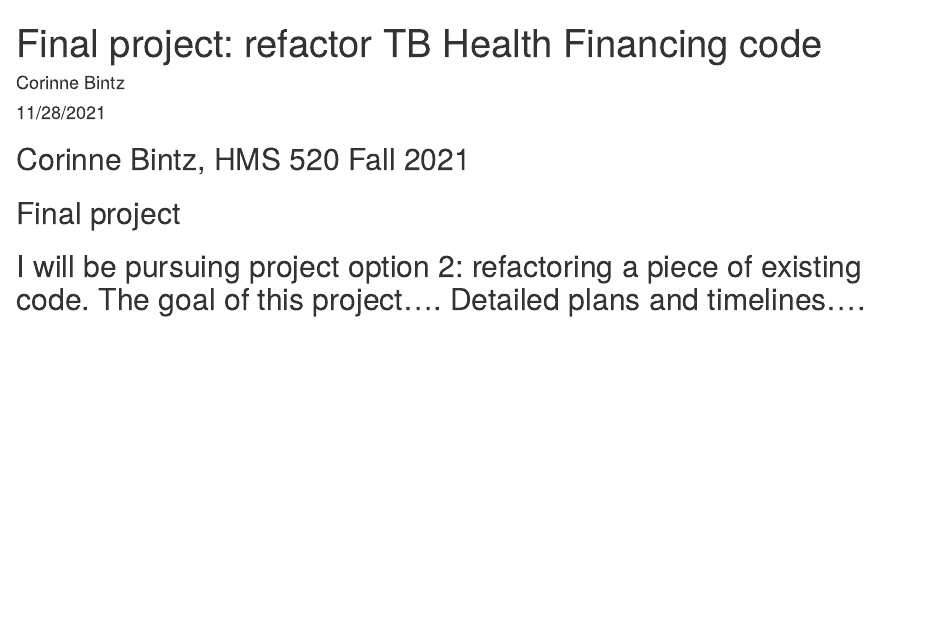
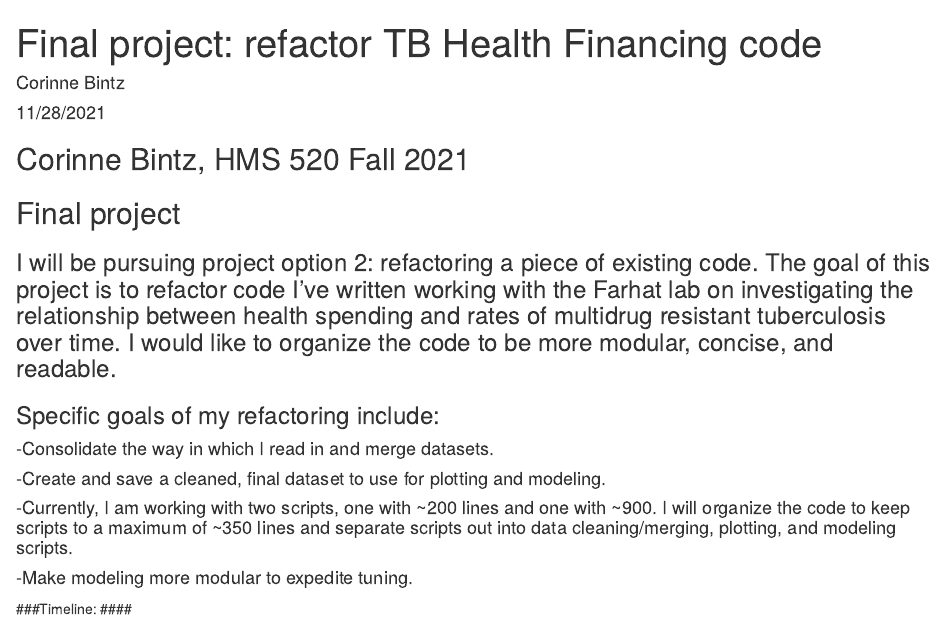
Before and after one commit to cbintz/HMS520_finalproject_TB, an R Markdown document (final_project_tb.Rmd): the page in a window 1100 px wide, from its top. Rendered offline with R 4.5, knitr and Pandoc, with nearby package versions.

Commit message:
developing proposal

```diff
--- a/final_project_tb.Rmd
+++ b/final_project_tb.Rmd
@@ -12,4 +12,13 @@ knitr::opts_chunk$set(echo = TRUE)
 ## Corinne Bintz, HMS 520 Fall 2021
 ## Final project
 
-## I will be pursuing project option 2: refactoring a piece of existing code. The goal of this project.... Detailed plans and timelines....
+### I will be pursuing project option 2: refactoring a piece of existing code. The goal of this project is to refactor code I've written working with the Farhat lab on investigating the relationship between health spending and rates of multidrug resistant tuberculosis over time. I would like to organize the code to be more modular, concise, and readable.
+
+### Specific goals of my refactoring include:
+#### -Consolidate the way in which I read in and merge datasets.
+#### -Create and save a cleaned, final dataset to use for plotting and modeling.
+#### -Currently, I am working with two scripts, one with ~200 lines and one with ~900. I will organize the code to keep scripts to a maximum of ~350 lines and separate scripts out into data cleaning/merging, plotting, and modeling scripts.
+#### -Make modeling more modular to expedite tuning.
+
+###Timeline:
+####
```
